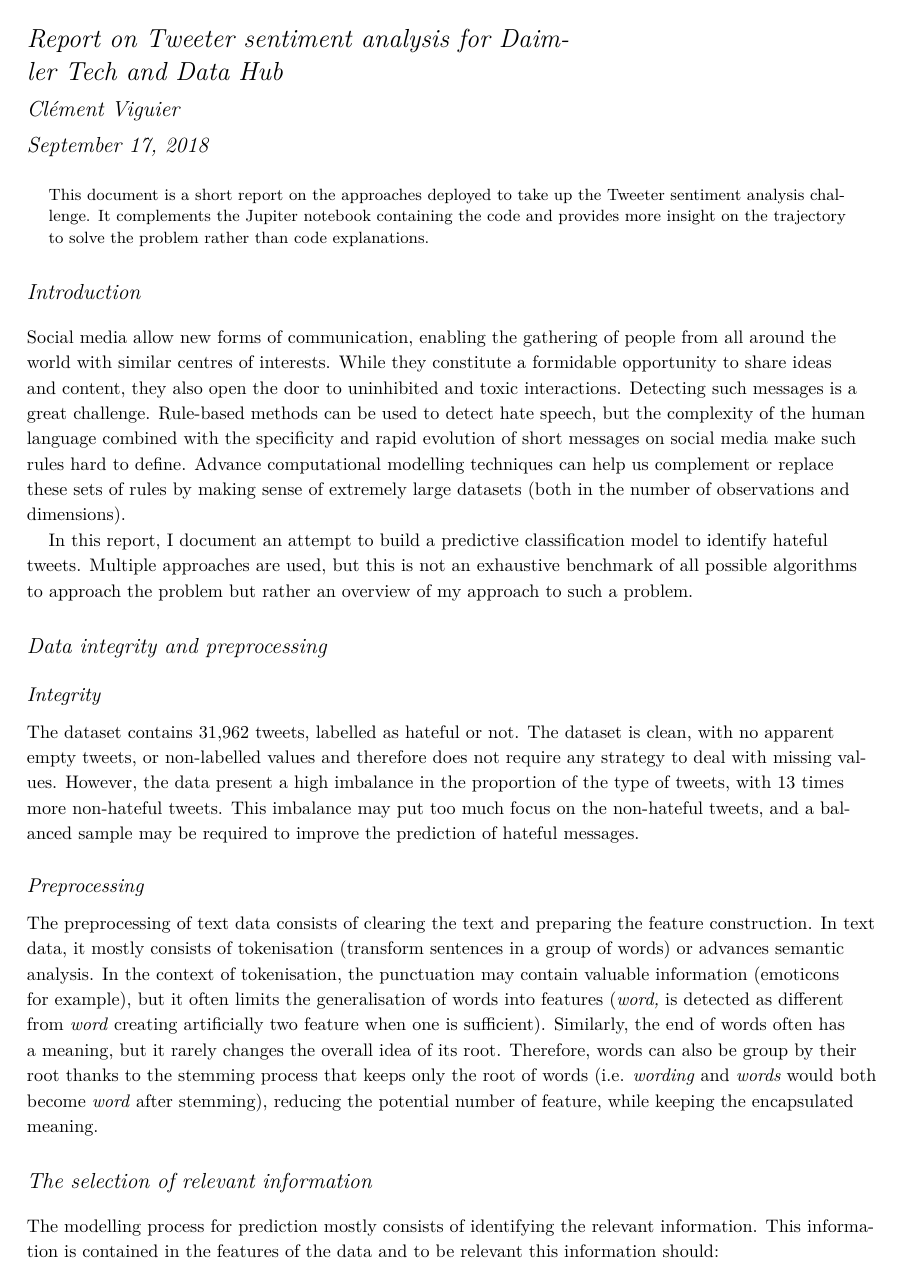
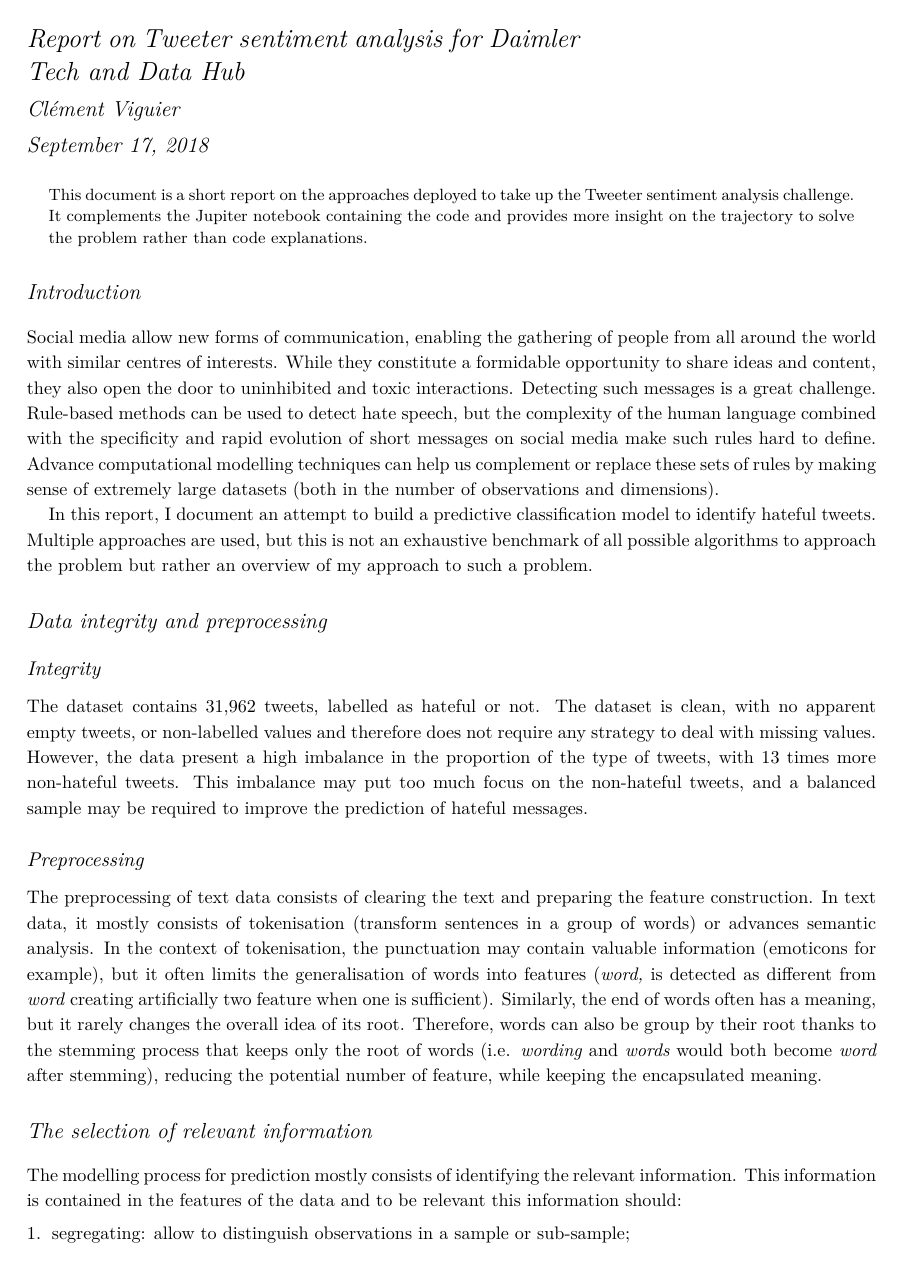
Before and after one commit to Clement-Viguier/DaimlerChallenge, a LaTeX document (Viguier-c_Daimler_challenge_report.tex): page 1 of 8. Compiled offline with XeLaTeX; a LaTeX package or settings file that is missing is left out.

Commit message:
justified report.

```diff
--- a/Viguier-c_Daimler_challenge_report.tex
+++ b/Viguier-c_Daimler_challenge_report.tex
@@ -1,4 +1,4 @@
-\documentclass[a4paper]{tufte-handout}
+\documentclass[a4paper, justified]{tufte-handout}
 
 %\geometry{showframe} % display margins for debugging page layout
 
```
Also changed, not shown: Viguier-c_Daimler_challenge_report.pdf, 2 other files.
